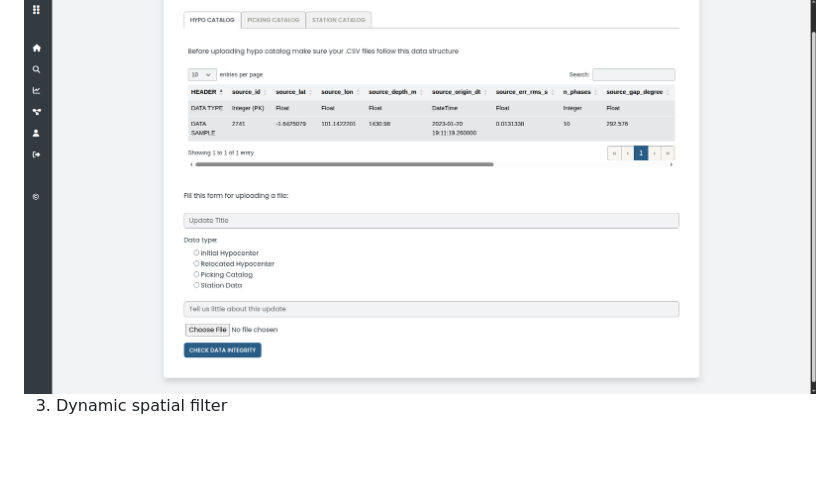
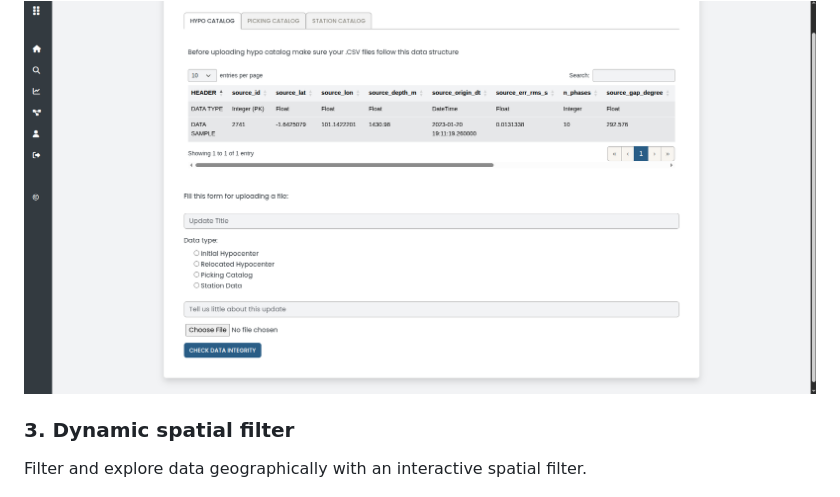
Before and after one commit to bgjx/meq-data-app, a Markdown page: README.md, the part around the change printed below. GitHub-like rendering; blank space fills up the shorter version.

```diff
--- a/README.md
+++ b/README.md
@@ -45,7 +47,8 @@ Utilizing **Plotly JS**, it provides swift and interactive visualizations includ
     <img src='documentation/feature_captures/upload_form.png'>
 </div>
 
-3. Dynamic spatial filter
+### 3. Dynamic spatial filter
+Filter and explore data geographically with an interactive spatial filter.
 <div align='center'>
     <img src='documentation/feature_captures/filter.png'>
 </div>
```
Also changed, not shown: other parts of README.md (+9 -4 lines).
